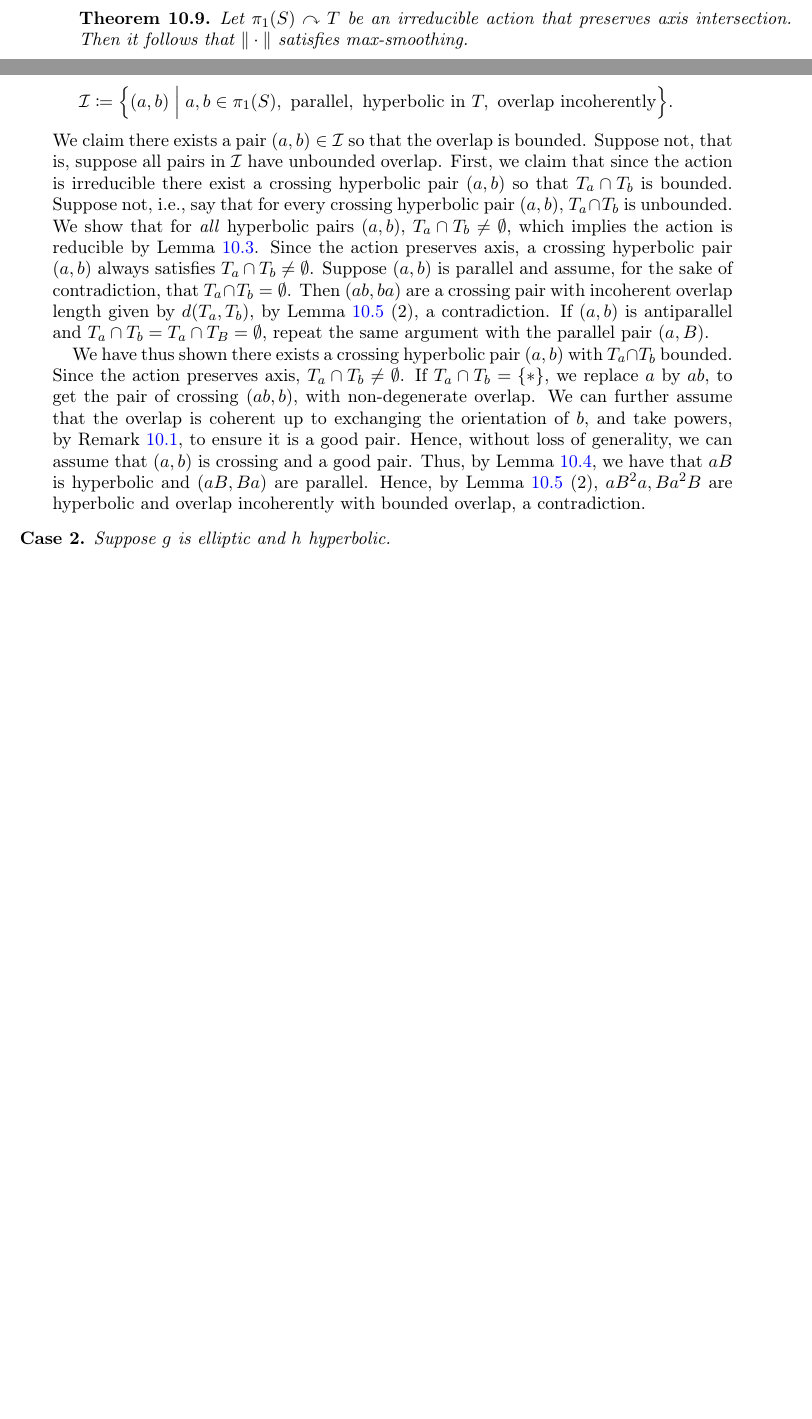
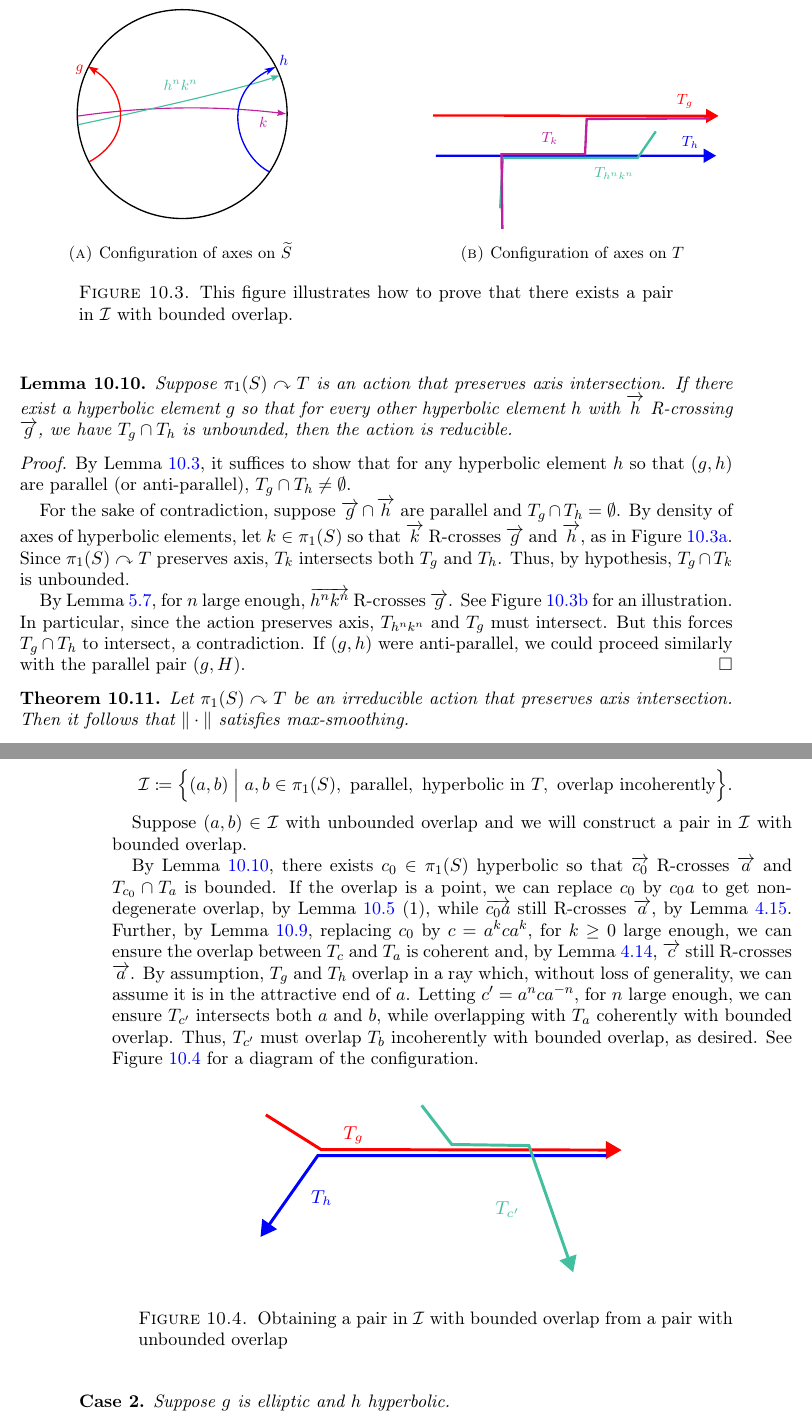
Before and after one commit to dpthurst/Currents-and-intersections, a LaTeX paper (Intersections.tex, which reads skora.tex): two parts of pages 72 and 73 of 86 before the commit and two parts of pages 73 and 74 of 86 after it, joined at a grey line, cut at the place of the change, the shorter picture padded with empty space. Compiled offline with pdfLaTeX.

Commit message:
Update on Overleaf.

```diff
--- a/skora.tex
+++ b/skora.tex
@@ -198,10 +208,62 @@ The main result of this section will be showing that Skora's theorem~\cite{Sko90
 In~\cite{Sk96:Splittings},  Skora showed that $\Gamma \acts T$ is dual to a measured lamination if and only if the action is small. In fact, Skora showed this in the more general setting where $S$ has cusps provided that then parabolic elements in $\Gamma$ are elliptic in $T$.
 It follows from this that the action being small is equivalent to it being irreducible and preserving axis intersection.
 
+
+\begin{lemma}
+Suppose $\pi_1(S) \acts T$ is an action that preserves axis intersection.
+If there exist a hyperbolic element $g$ so that for every other hyperbolic element $h$ with $\ora{h}$ R-crossing $\ora{g}$, we have $T_g \cap T_h$ is unbounded, then the action is reducible.
+\label{lem:if_unbounded_then_reducible}
+\end{lemma}
+\begin{proof}
+    By Lemma~\ref{lem:CM_red_criterion}, it suffices to show that for any hyperbolic element $h$ so that $(g,h)$ are parallel (or anti-parallel), $T_g \cap T_h \neq \emptyset$.
+
+    For the sake of contradiction, suppose $\ora{g} \cap \ora{h}$ are parallel and $T_g \cap T_h = \emptyset$. By density of axes of hyperbolic elements, let $k \in \pi_1(S)$ so that $\ora{k}$ R-crosses $\ora{g}$ and $\ora{h}$, as in Figure~\ref{fig:k_crossing}. Since $\pi_1(S) \acts T$ preserves axis, $T_k$ intersects both $T_g$ and $T_h$. Thus, by hypothesis, $T_g \cap T_k$ is unbounded.
+
+    By Lemma~\ref{lem:anbn_vs_bkak_parallel}, for $n$ large enough, $\ora{h^nk^n}$ R-crosses $\ora{g}$. See Figure~\ref{fig:tree_k_crossing} for an illustration. In particular, since the action preserves axis, $T_{h^nk^n}$ and $T_g$ must intersect. But this forces $T_g \cap T_h$ to intersect, a contradiction. If $(g,h)$ were anti-parallel, we could proceed similarly with the parallel pair $(g,H)$.
+\end{proof}
+
+%we do not need this net lemma anymore
+\begin{comment}
+
+
+\begin{lemma}
+Suppose $\pi_1(S) \acts T$ is an irreducible action that preserves axis intersection.
+Then, there exist a good pair $(a,b)$ so that $(\ora{a},\ora{b})$ is crossing.
+\label{lem:irredaxis_crossing_goodpair}
+\end{lemma}
+\begin{proof}
+ First, we claim that since the action is irreducible there exist a crossing hyperbolic pair $(a,b)$ so that $T_a \cap T_b$ is bounded. Suppose not, i.e., say that for every crossing hyperbolic pair $(a,b)$, $T_a \cap T_b$ is unbounded.
+    We show that for \emph{all} hyperbolic pairs $(a,b)$, $T_a \cap T_b \neq \emptyset$, which implies the action is reducible by Lemma~\ref{lem:CM_red_criterion}. Since the action preserves axis, a crossing hyperbolic pair $(a,b)$ always satisfies $T_a \cap T_b \neq \emptyset$.
+    Suppose $(a,b)$ is parallel and assume, for the sake of contradiction, that $T_a \cap T_b =\emptyset$. Then $(ab,ba)$ are a crossing pair with incoherent overlap length given by $d(T_a, T_b)$, by Lemma~\ref{lem:foundation_trees} (2), a contradiction.
+    If $(a,b)$ is antiparallel and $T_a \cap T_b = T_a \cap T_B = \emptyset$, repeat the same argument with the parallel pair $(a,B)$.
+
+    We have thus shown there exists a crossing hyperbolic pair $(a,b)$ with $T_a \cap T_b$ bounded. We now improve this to $(a,b)$ being a good pair. Since the action preserves axis, $T_a \cap T_b \neq \emptyset$. If $T_a \cap T_b=\{ * \}$, we replace $a$ by $ab$, to get the pair of crossing $(ab,b)$, with non-degenerate overlap.
+    We can further assume that the overlap is coherent up to exchanging the orientation of $b$, and take powers, by Remark~\ref{rmk:powers_goodpair}, to ensure it is a good pair.
+\end{proof}
+\end{comment}
+
 \begin{theorem}
 Let $\pi_1(S) \acts T$ be an irreducible action that preserves axis intersection. Then it follows that $\| \cdot \|$ satisfies max-smoothing.
 \label{prop:small}
 \end{theorem}
+
+\begin{figure}
+  \begin{subfigure}[b]{0.45\textwidth}
+    \centering
+    \svgfignormal{k_crossing}
+    \caption{Configuration of axes on $\wt{S}$}
+    \label{fig:k_crossing}
+  \end{subfigure}
+  \hfill
+  \begin{subfigure}[b]{0.45\textwidth}
+    \centering
+    \svgfignormal{tree_k_crossing}
+    \caption{Configuration of axes on $T$}
+    \label{fig:tree_k_crossing}
+  \end{subfigure}
+  \caption{This figure illustrates how to prove that there exists a pair in $\mathcal{I}$ with bounded overlap.}
+  \label{fig:main_k_crossing}
+\end{figure}
 
 \begin{proof}[Proof of Theorem~\ref{prop:small}]
 We consider several cases of the max-smoothing equality, depending on if $g,h$ acts hyperbolically or elliptically, and also depending on the relative position of $\ora{g},\ora{h}$. We first deal with the case where $g,h$ are both hyperbolic, and then reduce the other cases to this one.
@@ -236,17 +298,29 @@ a,b \in \pi_1(S),
 \text{ overlap incoherently}
 \Bigr\}.
 \]
-    We claim there exists a pair $(a,b) \in \mathcal{I}$ so that the overlap is bounded. Suppose not, that is, suppose all pairs in $\mathcal{I}$ have unbounded overlap.
-    First, we claim that since the action is irreducible there exist a crossing hyperbolic pair $(a,b)$ so that $T_a \cap T_b$ is bounded. Suppose not, i.e., say that for every crossing hyperbolic pair $(a,b)$, $T_a \cap T_b$ is unbounded.
-    We show that for \emph{all} hyperbolic pairs $(a,b)$, $T_a \cap T_b \neq \emptyset$, which implies the action is reducible by Lemma~\ref{lem:CM_red_criterion}. Since the action preserves axis, a crossing hyperbolic pair $(a,b)$ always satisfies $T_a \cap T_b \neq \emptyset$.
-    Suppose $(a,b)$ is parallel and assume, for the sake of contradiction, that $T_a \cap T_b =\emptyset$. Then $(ab,ba)$ are a crossing pair with incoherent overlap length given by $d(T_a, T_b)$, by Lemma~\ref{lem:foundation_trees} (2), a contradiction.
-    If $(a,b)$ is antiparallel and $T_a \cap T_b = T_a \cap T_B = \emptyset$, repeat the same argument with the parallel pair $(a,B)$.
 
-    We have thus shown there exists a crossing hyperbolic pair $(a,b)$ with $T_a \cap T_b$ bounded. Since the action preserves axis, $T_a \cap T_b \neq \emptyset$. If $T_a \cap T_b=\{ * \}$, we replace $a$ by $ab$, to get the pair of crossing $(ab,b)$, with non-degenerate overlap.
-    We can further assume that the overlap is coherent up to exchanging the orientation of $b$, and take powers, by Remark~\ref{rmk:powers_goodpair}, to ensure it is a good pair.
-     Hence, without loss of generality, we can assume that $(a,b)$ is crossing and a good pair. Thus, by Lemma~\ref{lem:oppgoodpair}, we have that $aB$ is hyperbolic and $(aB,Ba)$ are parallel.
-     Hence, by Lemma~\ref{lem:foundation_trees} (2), $aB^2a, Ba^2B$ are hyperbolic and overlap incoherently with bounded overlap, a contradiction.
-    \label{subcase:bad_case}
+
+
+
+
+
+    Suppose $(a,b) \in \mathcal{I}$ with unbounded overlap and we will construct a pair in $\mathcal{I}$ with bounded overlap.
+
+   By Lemma~\ref{lem:if_unbounded_then_reducible}, there exists $c_0 \in \pi_1(S)$ hyperbolic so that $\ora{c_0}$ R-crosses $\ora{a}$ and $T_{c_0} \cap T_a$ is bounded.
+   If the overlap is a point, we can replace $c_0$ by $c_0a$ to get non-degenerate overlap, by Lemma~\ref{lem:foundation_trees} (1), while $\ora{c_0a}$ still R-crosses $\ora{a}$, by Lemma~\ref{lem:righthandedfoundation}.
+   Further, by Lemma~\ref{lem:make_coherent}, replacing $c_0$ by $c=a^kca^k$, for $k \geq 0$ large enough, we can ensure the overlap between $T_c$ and $T_a$ is coherent and, by Lemma~\ref{lem:rhs_prod}, $\ora{c}$ still R-crosses $\ora{a}$.
+   By assumption, $T_g$ and $T_h$ overlap in a ray which, without loss of generality, we can assume it is in the attractive end of $a$. Letting $c'=a^n c a^{-n}$, for $n$ large enough, we can ensure $T_{c'}$ intersects both $a$ and $b$, while overlapping with $T_a$ coherently with bounded overlap.
+   Thus, $T_{c'}$ must overlap $T_b$ incoherently with bounded overlap, as desired.
+   See Figure~\ref{fig:tree_bounded_incoherent} for a diagram of the configuration.
+
+   \begin{figure}[ht]
+     \centering
+\resizebox{80mm}{!}{\svgfignormal{tree_bounded_incoherent}}
+    \caption{Obtaining a pair in $\mathcal{I}$ with bounded overlap from a pair with unbounded overlap}\label{fig:tree_bounded_incoherent}
+\end{figure}
+
+
+\label{subcase:bad_case}
     \end{enumerate}
 
 
```
Also changed, not shown: Intersections.bib (+19 -0 lines), smoothing-types.tex (+1 -1 lines), draws/k_crossing.pdf (added), draws/k_crossing.pdf_tex (added), draws/k_crossing.svg (added), draws/tree_bounded_incoherent.pdf (added), draws/tree_bounded_incoherent.pdf_tex (added), draws/tree_bounded_incoherent.svg (added), draws/tree_k_crossing.pdf (added), draws/tree_k_crossing.pdf_tex (added), draws/tree_k_crossing.svg (added), skora.tex (16 more changed lines).
